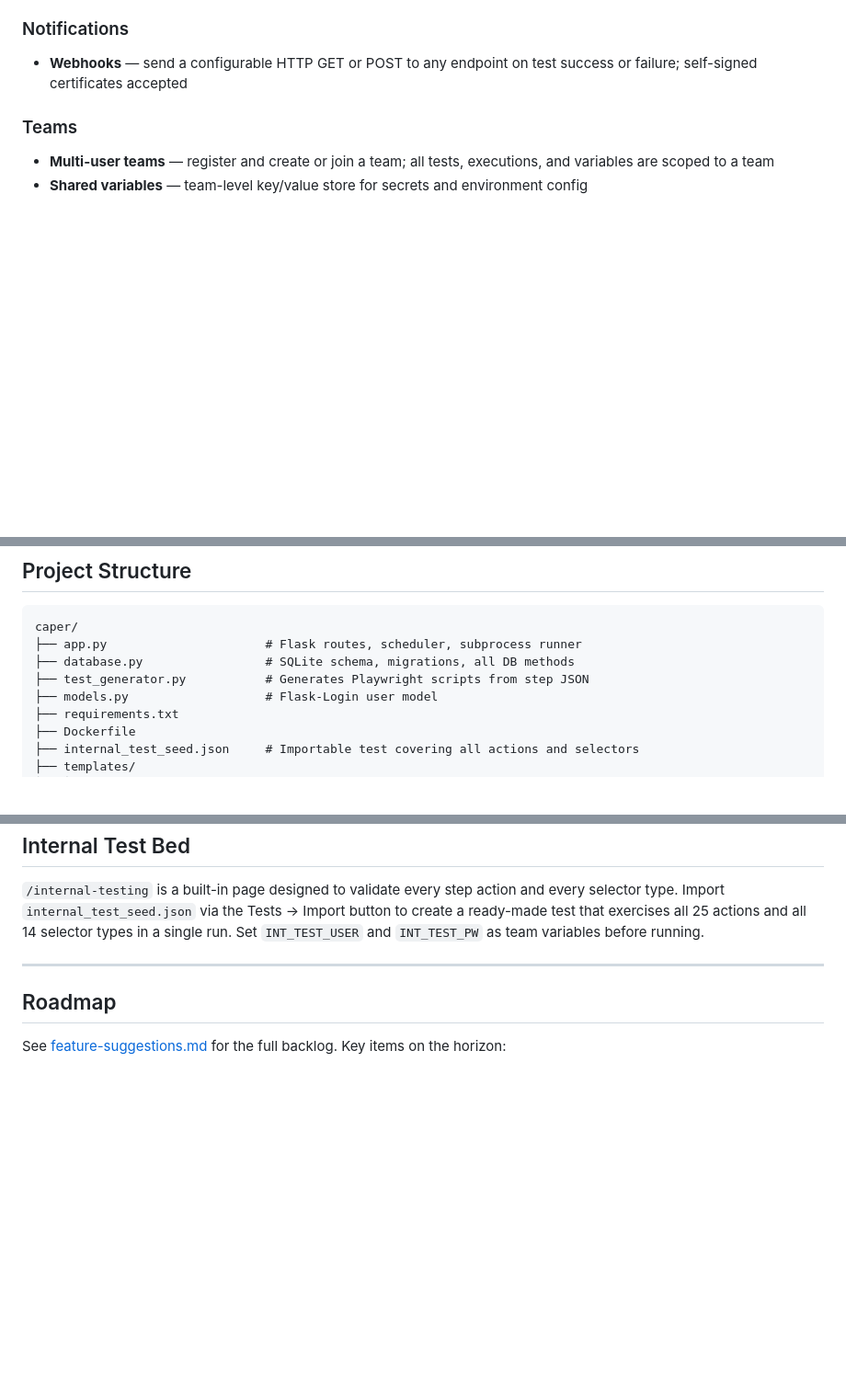
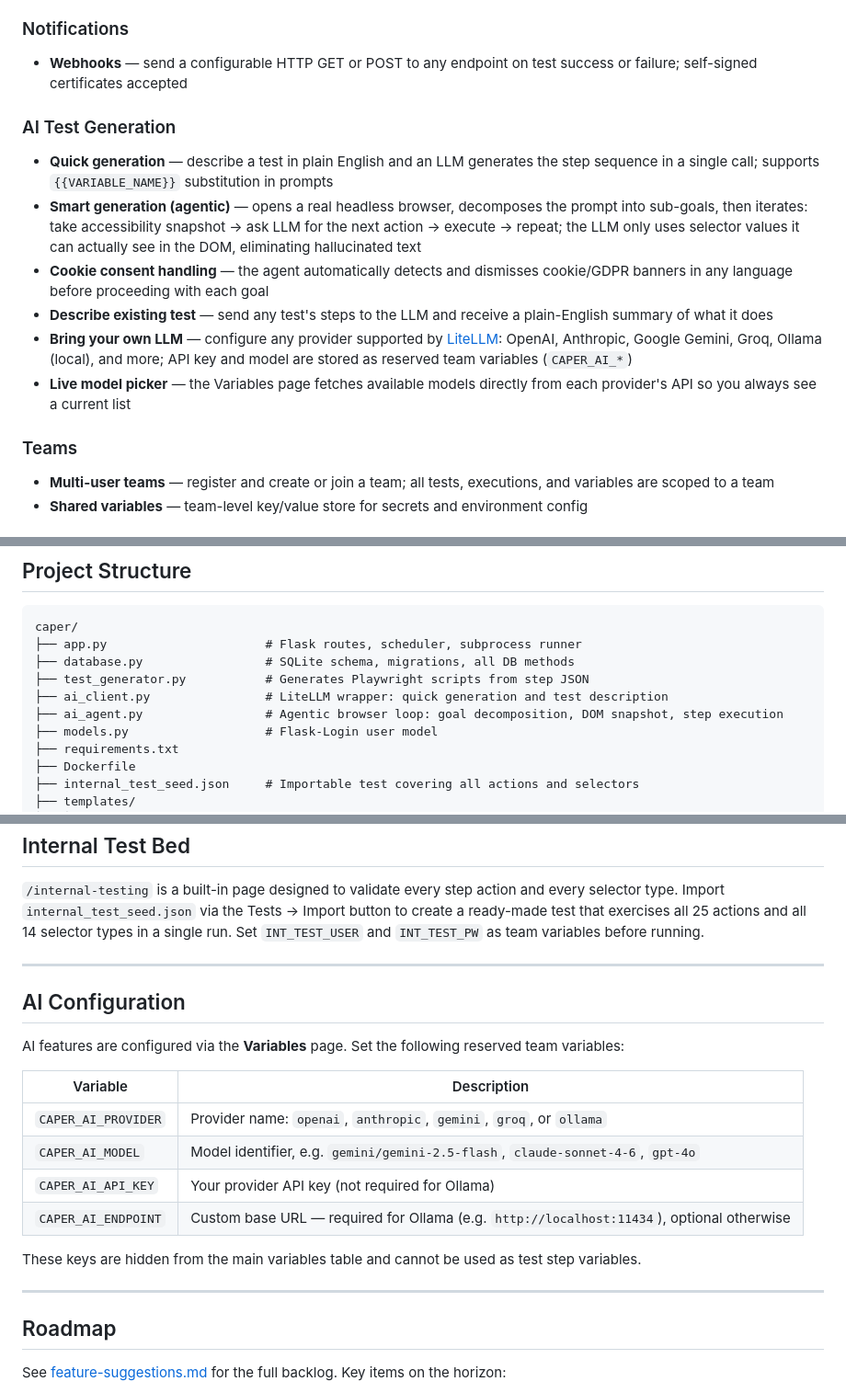
Before and after one commit to silah/caper, a Markdown page: README.md, 3 parts joined by grey strips. Shown at 92% size. Rendered like a GitHub page; blank space fills up the shorter version.

```diff
--- a/README.md
+++ b/README.md
@@ -42,6 +42,14 @@ Tests run in headless Firefox or Chrome via Playwright. Every execution produces
 ### Notifications
 - **Webhooks** — send a configurable HTTP GET or POST to any endpoint on test success or failure; self-signed certificates accepted
 
+### AI Test Generation
+- **Quick generation** — describe a test in plain English and an LLM generates the step sequence in a single call; supports `{{VARIABLE_NAME}}` substitution in prompts
+- **Smart generation (agentic)** — opens a real headless browser, decomposes the prompt into sub-goals, then iterates: take accessibility snapshot → ask LLM for the next action → execute → repeat; the LLM only uses selector values it can actually see in the DOM, eliminating hallucinated text
+- **Cookie consent handling** — the agent automatically detects and dismisses cookie/GDPR banners in any language before proceeding with each goal
+- **Describe existing test** — send any test's steps to the LLM and receive a plain-English summary of what it does
+- **Bring your own LLM** — configure any provider supported by [LiteLLM](https://github.com/BerriAI/litellm): OpenAI, Anthropic, Google Gemini, Groq, Ollama (local), and more; API key and model are stored as reserved team variables (`CAPER_AI_*`)
+- **Live model picker** — the Variables page fetches available models directly from each provider's API so you always see a current list
+
 ### Teams
 - **Multi-user teams** — register and create or join a team; all tests, executions, and variables are scoped to a team
 - **Shared variables** — team-level key/value store for secrets and environment config
@@ -77,6 +85,8 @@ caper/
 ├── app.py                      # Flask routes, scheduler, subprocess runner
 ├── database.py                 # SQLite schema, migrations, all DB methods
 ├── test_generator.py           # Generates Playwright scripts from step JSON
+├── ai_client.py                # LiteLLM wrapper: quick generation and test description
+├── ai_agent.py                 # Agentic browser loop: goal decomposition, DOM snapshot, step execution
 ├── models.py                   # Flask-Login user model
 ├── requirements.txt
 ├── Dockerfile
@@ -173,6 +183,21 @@ Selectors are strict by default — if a locator resolves to more than one eleme
 
 ---
 
+## AI Configuration
+
+AI features are configured via the **Variables** page. Set the following reserved team variables:
+
+| Variable | Description |
+|---|---|
+| `CAPER_AI_PROVIDER` | Provider name: `openai`, `anthropic`, `gemini`, `groq`, or `ollama` |
+| `CAPER_AI_MODEL` | Model identifier, e.g. `gemini/gemini-2.5-flash`, `claude-sonnet-4-6`, `gpt-4o` |
+| `CAPER_AI_API_KEY` | Your provider API key (not required for Ollama) |
+| `CAPER_AI_ENDPOINT` | Custom base URL — required for Ollama (e.g. `http://localhost:11434`), optional otherwise |
+
+These keys are hidden from the main variables table and cannot be used as test step variables.
+
+---
+
 ## Roadmap
 
 See [feature-suggestions.md](feature-suggestions.md) for the full backlog. Key items on the horizon:
```
